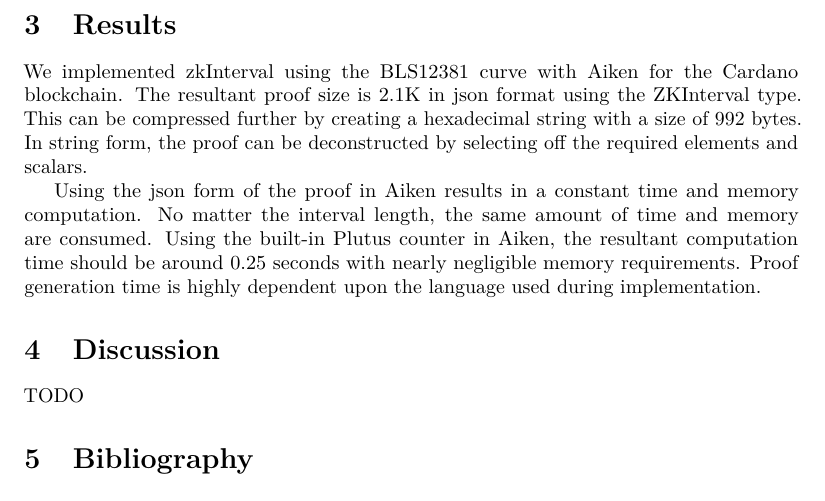
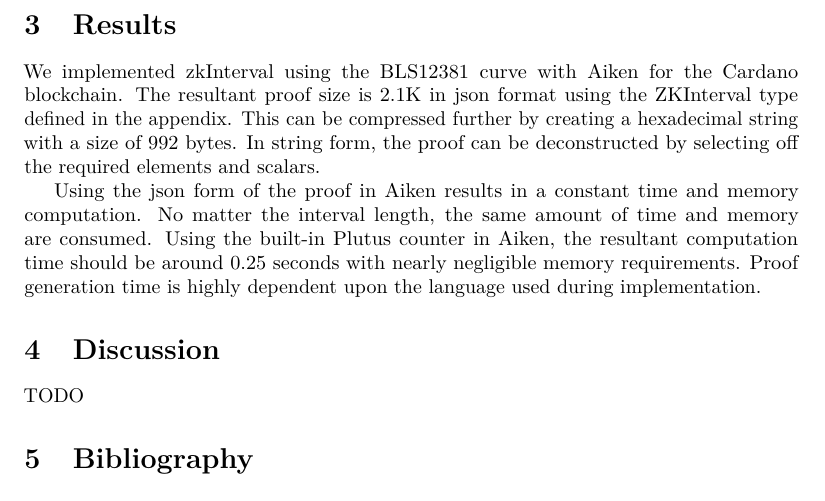
Before and after one commit to logical-mechanism/Range-Proof, a LaTeX document (paper/zkInterval-2024.tex): part of page 5 of 5, cut so that both start at the same text. Compiled offline with pdfLaTeX; a LaTeX package or settings file that is missing is left out.

Commit message:
starting a basic result section

```diff
--- a/paper/zkInterval-2024.tex
+++ b/paper/zkInterval-2024.tex
@@ -223,10 +223,9 @@ The prover must provide \( z \) in hexadecimal form and \( g^{\alpha} \) for the
 %%%%%%%%%%%%%%%%%%%%%%%%%%%%%%%%%%%%%%%%%%
 \section{Results}
 
-We implemented zkInterval using the BLS12381 curve with Aiken for the Cardano blockchain. The resultant proof size is 2.1K in json format using the ZKInterval type. This can be compressed further by creating a hexadecimal string with a size of 992 bytes. In string form, the proof can be deconstructed by selecting off the required elements and scalars.
+We implemented zkInterval using the BLS12381 curve with Aiken for the Cardano blockchain. The resultant proof size is 2.1K in json format using the ZKInterval type defined in the appendix. This can be compressed further by creating a hexadecimal string with a size of 992 bytes. In string form, the proof can be deconstructed by selecting off the required elements and scalars.
 
 Using the json form of the proof in Aiken results in a constant time and memory computation. No matter the interval length, the same amount of time and memory are consumed. Using the built-in Plutus counter in Aiken, the resultant computation time should be around 0.25 seconds with nearly negligible memory requirements. Proof generation time is highly dependent upon the language used during implementation.
-
 
 %%%%%%%%%%%%%%%%%%%%%%%%%%%%%%%%%%%%%%%%%%
 \section{Discussion}
```
Also changed, not shown: paper/zkInterval-2024.pdf, 2 other files.
